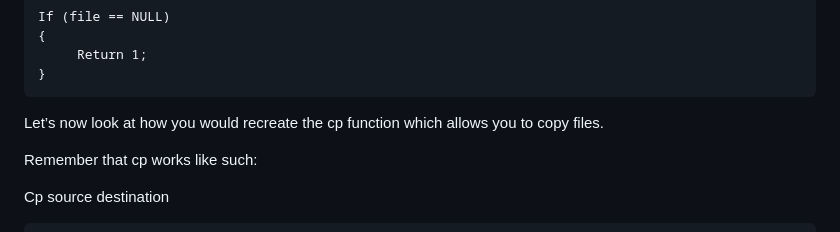
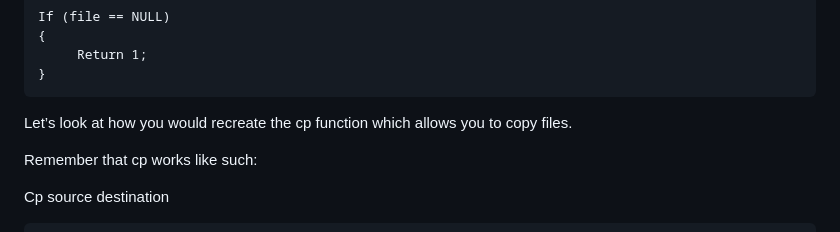
Before and after one commit to OliverStone01/Harvard-CS50x, a Markdown page: Week-4-Memory/Notes/Week-4-Memory.md, the part around one of its changes. GitHub-like rendering.

````diff
--- a/Week-4-Memory/Notes/Week-4-Memory.md
+++ b/Week-4-Memory/Notes/Week-4-Memory.md
@@ -473,7 +473,7 @@ If (file == NULL)
 }
 ```
 
-Let’s now look at how you would recreate the cp function which allows you to copy files.
+Let’s look at how you would recreate the cp function which allows you to copy files.
 
 Remember that cp works like such:
 
````
Also changed, not shown: other parts of Week-4-Memory/Notes/Week-4-Memory.md (+2 -0 lines).
